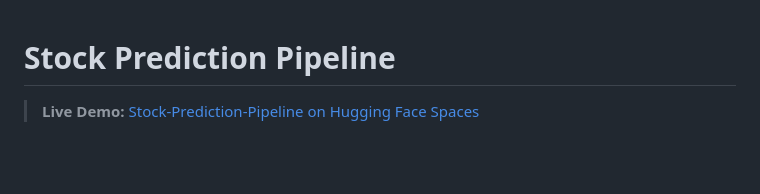
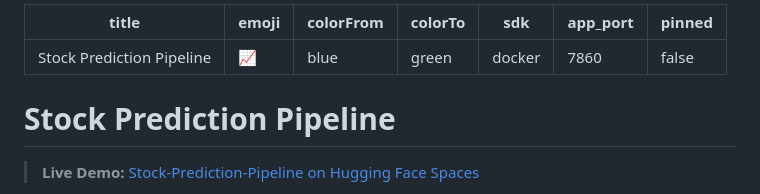
Before and after one commit to PhatNguyen39/stock-prediction-pipeline, a Markdown page: README.md, the part around the change. Rendered like a GitHub page; blank space fills up the shorter version.

Commit message:
Add HF Spaces YAML frontmatter to README

```diff
--- a/README.md
+++ b/README.md
@@ -1,3 +1,13 @@
+---
+title: Stock Prediction Pipeline
+emoji: 📈
+colorFrom: blue
+colorTo: green
+sdk: docker
+app_port: 7860
+pinned: false
+---
+
 # Stock Prediction Pipeline
 
 > **Live Demo:** [Stock-Prediction-Pipeline on Hugging Face Spaces](https://huggingface.co/spaces/PhatNguyen39/Stock-Prediction-Pipeline)
```
